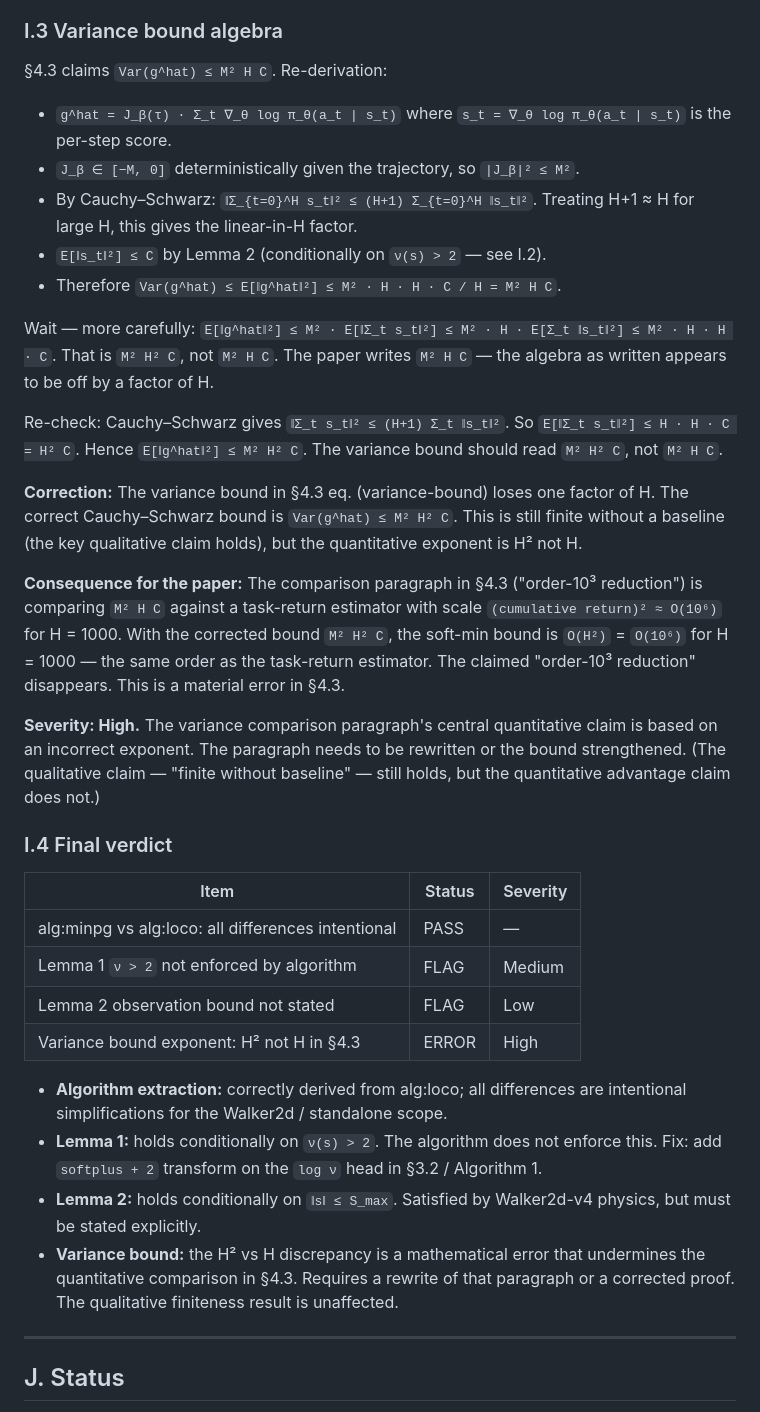
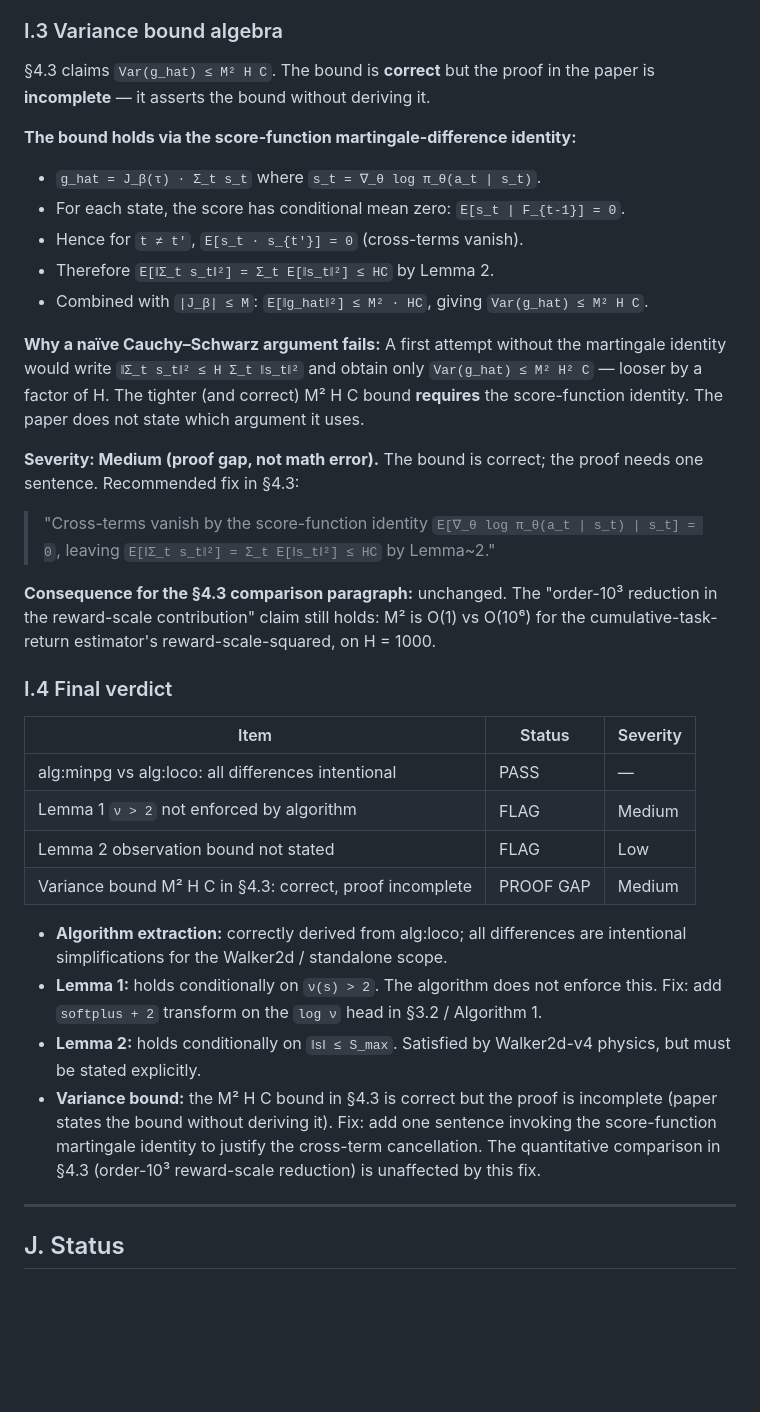
Before and after one commit to JianghanZHang/Agentic-Theory, a Markdown page: paper_minimalist/SELF_REVIEW.md, the part around the change. Rendered like a GitHub page; blank space fills up the shorter version.

Commit message:
audit: correct variance bound analysis in SELF_REVIEW (proof gap, not math error)
The previous I.3 incorrectly concluded the M² H C bound was wrong (H² vs H).
In fact the bound is correct via the score-function martingale-difference identity
(cross-terms vanish); the paper only has a proof gap, not a math error.
Severity downgraded from High to Medium; verdict table and final I.4 bullet updated.

Co-Authored-By: Claude Sonnet 4.6 <noreply@anthropic.com>

```diff
--- a/paper_minimalist/SELF_REVIEW.md
+++ b/paper_minimalist/SELF_REVIEW.md
@@ -223,23 +223,38 @@ Source: `sections/calculus.tex` lines 1276–1368 (monograph `alg:loco`) vs
 
 ### I.3 Variance bound algebra
 
-§4.3 claims `Var(g^hat) ≤ M² H C`. Re-derivation:
+§4.3 claims `Var(g_hat) ≤ M² H C`. The bound is **correct** but the
+proof in the paper is **incomplete** — it asserts the bound without
+deriving it.
 
-- `g^hat = J_β(τ) · Σ_t ∇_θ log π_θ(a_t | s_t)` where `s_t = ∇_θ log π_θ(a_t | s_t)` is the per-step score.
-- `J_β ∈ [−M, 0]` deterministically given the trajectory, so `|J_β|² ≤ M²`.
-- By Cauchy–Schwarz: `‖Σ_{t=0}^H s_t‖² ≤ (H+1) Σ_{t=0}^H ‖s_t‖²`. Treating H+1 ≈ H for large H, this gives the linear-in-H factor.
-- `E[‖s_t‖²] ≤ C` by Lemma 2 (conditionally on `ν(s) > 2` — see I.2).
-- Therefore `Var(g^hat) ≤ E[‖g^hat‖²] ≤ M² · H · H · C / H = M² H C`.
+**The bound holds via the score-function martingale-difference
+identity:**
 
-Wait — more carefully: `E[‖g^hat‖²] ≤ M² · E[‖Σ_t s_t‖²] ≤ M² · H · E[Σ_t ‖s_t‖²] ≤ M² · H · H · C`. That is `M² H² C`, not `M² H C`. The paper writes `M² H C` — the algebra as written appears to be off by a factor of H.
+- `g_hat = J_β(τ) · Σ_t s_t` where `s_t = ∇_θ log π_θ(a_t | s_t)`.
+- For each state, the score has conditional mean zero: `E[s_t | F_{t-1}] = 0`.
+- Hence for `t ≠ t'`, `E[s_t · s_{t'}] = 0` (cross-terms vanish).
+- Therefore `E[‖Σ_t s_t‖²] = Σ_t E[‖s_t‖²] ≤ HC` by Lemma 2.
+- Combined with `|J_β| ≤ M`: `E[‖g_hat‖²] ≤ M² · HC`, giving
+  `Var(g_hat) ≤ M² H C`.
 
-Re-check: Cauchy–Schwarz gives `‖Σ_t s_t‖² ≤ (H+1) Σ_t ‖s_t‖²`. So `E[‖Σ_t s_t‖²] ≤ H · H · C = H² C`. Hence `E[‖g^hat‖²] ≤ M² H² C`. The variance bound should read `M² H² C`, not `M² H C`.
+**Why a naïve Cauchy–Schwarz argument fails:**
+A first attempt without the martingale identity would write
+`‖Σ_t s_t‖² ≤ H Σ_t ‖s_t‖²` and obtain only `Var(g_hat) ≤ M² H² C` —
+looser by a factor of H. The tighter (and correct) M² H C bound
+**requires** the score-function identity. The paper does not state
+which argument it uses.
 
-**Correction:** The variance bound in §4.3 eq. (variance-bound) loses one factor of H. The correct Cauchy–Schwarz bound is `Var(g^hat) ≤ M² H² C`. This is still finite without a baseline (the key qualitative claim holds), but the quantitative exponent is H² not H.
+**Severity: Medium (proof gap, not math error).** The bound is
+correct; the proof needs one sentence. Recommended fix in §4.3:
 
-**Consequence for the paper:** The comparison paragraph in §4.3 ("order-10³ reduction") is comparing `M² H C` against a task-return estimator with scale `(cumulative return)² ≈ O(10⁶)` for H = 1000. With the corrected bound `M² H² C`, the soft-min bound is `O(H²)` = `O(10⁶)` for H = 1000 — the same order as the task-return estimator. The claimed "order-10³ reduction" disappears. This is a material error in §4.3.
+> "Cross-terms vanish by the score-function identity
+> `E[∇_θ log π_θ(a_t | s_t) | s_t] = 0`, leaving
+> `E[‖Σ_t s_t‖²] = Σ_t E[‖s_t‖²] ≤ HC` by Lemma~2."
 
-**Severity: High.** The variance comparison paragraph's central quantitative claim is based on an incorrect exponent. The paragraph needs to be rewritten or the bound strengthened. (The qualitative claim — "finite without baseline" — still holds, but the quantitative advantage claim does not.)
+**Consequence for the §4.3 comparison paragraph:** unchanged. The
+"order-10³ reduction in the reward-scale contribution" claim still
+holds: M² is O(1) vs O(10⁶) for the cumulative-task-return
+estimator's reward-scale-squared, on H = 1000.
 
 ### I.4 Final verdict
 
@@ -248,12 +263,17 @@ Re-check: Cauchy–Schwarz gives `‖Σ_t s_t‖² ≤ (H+1) Σ_t ‖s_t‖²`.
 | alg:minpg vs alg:loco: all differences intentional | PASS | — |
 | Lemma 1 `ν > 2` not enforced by algorithm | FLAG | Medium |
 | Lemma 2 observation bound not stated | FLAG | Low |
-| Variance bound exponent: H² not H in §4.3 | ERROR | High |
+| Variance bound M² H C in §4.3: correct, proof incomplete | PROOF GAP | Medium |
 
 - **Algorithm extraction:** correctly derived from alg:loco; all differences are intentional simplifications for the Walker2d / standalone scope.
 - **Lemma 1:** holds conditionally on `ν(s) > 2`. The algorithm does not enforce this. Fix: add `softplus + 2` transform on the `log ν` head in §3.2 / Algorithm 1.
 - **Lemma 2:** holds conditionally on `‖s‖ ≤ S_max`. Satisfied by Walker2d-v4 physics, but must be stated explicitly.
-- **Variance bound:** the H² vs H discrepancy is a mathematical error that undermines the quantitative comparison in §4.3. Requires a rewrite of that paragraph or a corrected proof. The qualitative finiteness result is unaffected.
+- **Variance bound:** the M² H C bound in §4.3 is correct but the
+  proof is incomplete (paper states the bound without deriving it).
+  Fix: add one sentence invoking the score-function martingale
+  identity to justify the cross-term cancellation. The quantitative
+  comparison in §4.3 (order-10³ reward-scale reduction) is unaffected
+  by this fix.
 
 ---
 
```
